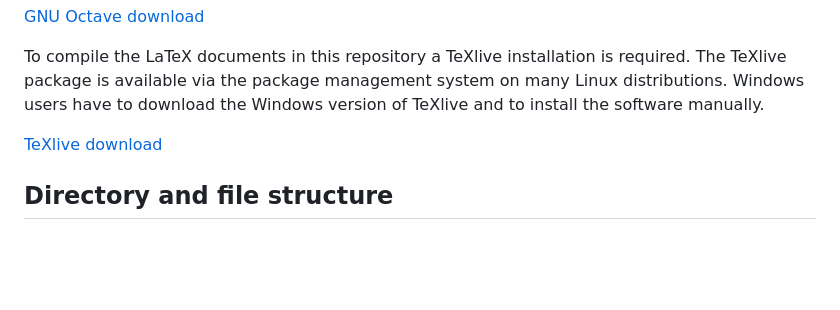
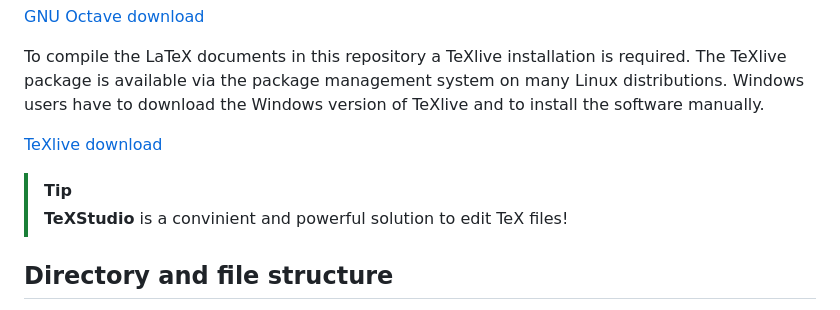
Before and after one commit to jakobharden/phd_fqband, a Markdown page: README.md, the part around the change. Rendered like a GitHub page; blank space fills up the shorter version.

Commit message:
minor changes to README.md, updated html version

```diff
--- a/README.md
+++ b/README.md
@@ -46,6 +46,9 @@ GNU Octave is available via the package management system on many Linux distribu
 To compile the LaTeX documents in this repository a TeXlive installation is required. The TeXlive package is available via the package management system on many Linux distributions. Windows users have to download the Windows version of TeXlive and to install the software manually.
 
 [TeXlive download](https://www.tug.org/texlive/windows.html)
+
+> [!TIP]
+> **TeXStudio** is a convinient and powerful solution to edit TeX files!
 
 
 ## Directory and file structure
```
